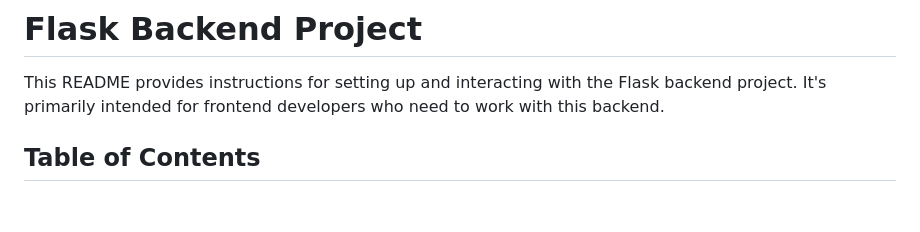
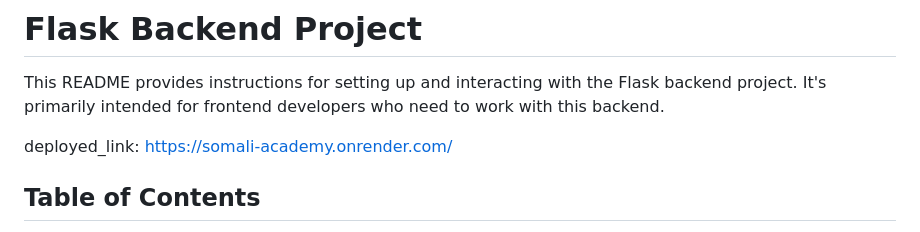
Before and after one commit to Khaalid245/Somali-academy, a Markdown page: README.md, the part around the change. Rendered like a GitHub page; blank space fills up the shorter version.

```diff
--- a/README.md
+++ b/README.md
@@ -1,6 +1,8 @@
 # Flask Backend Project
 
 This README provides instructions for setting up and interacting with the Flask backend project. It's primarily intended for frontend developers who need to work with this backend.
+
+deployed_link: https://somali-academy.onrender.com/
 
 ## Table of Contents
 
```
